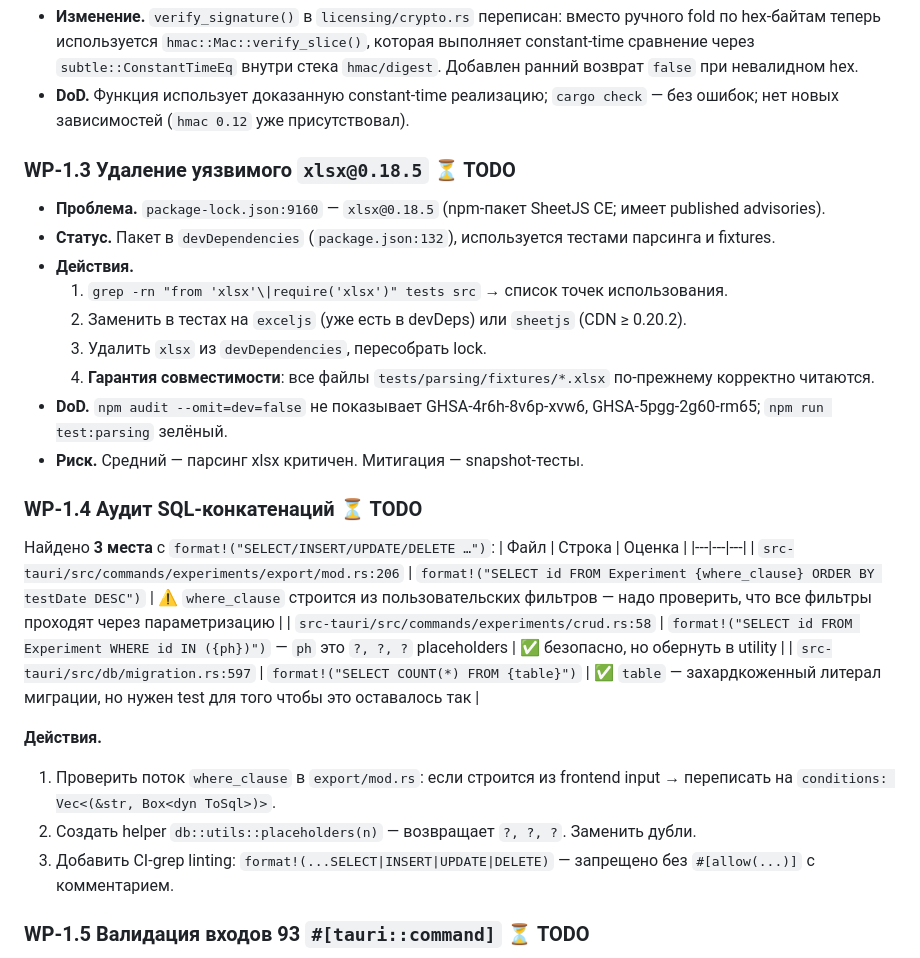
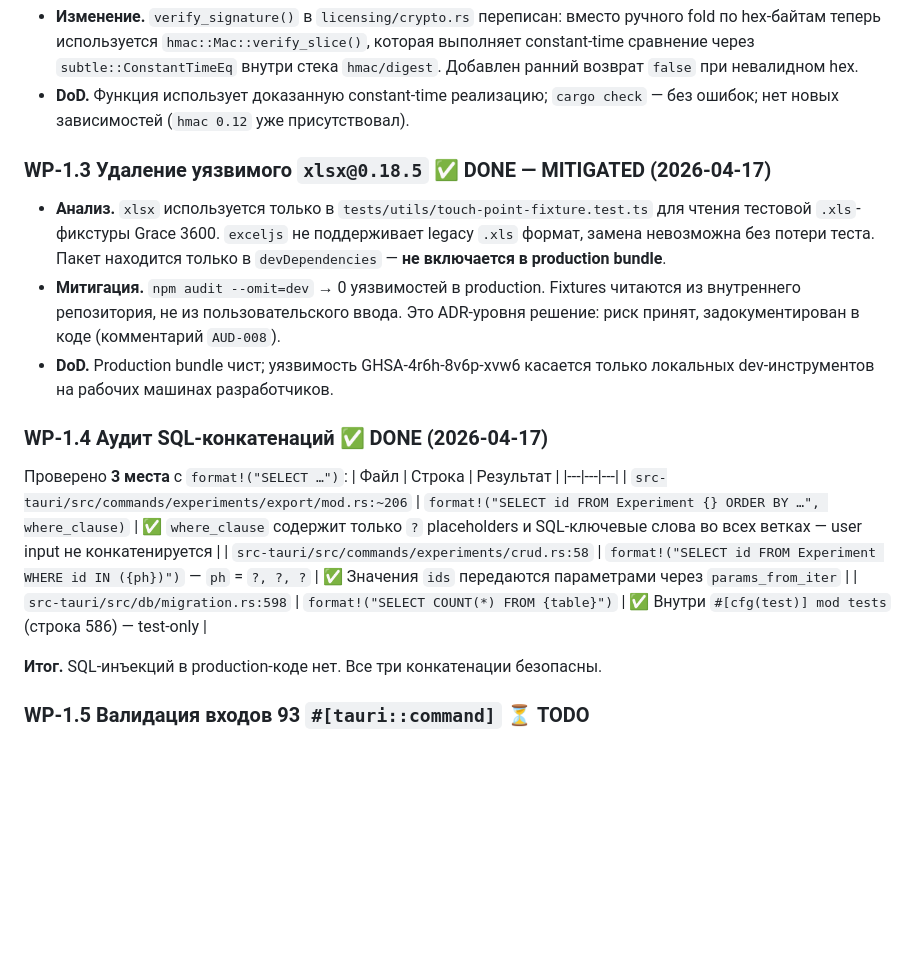
Before and after one commit to lunin02118-ops/rheolab, a Markdown page: docs/REFACTORING_DEEP_PLAN.md, the part around the change. Drawn GitHub-style; blank space fills up the shorter version.

Commit message:
audit(security): WP-1.3+WP-1.4 vulnerability audit results
WP-1.3: xlsx@0.18.5 advisory MITIGATED
- Used only in tests/utils/touch-point-fixture.test.ts for Grace 3600 .xls fixtures
- exceljs does not support legacy .xls; xlsx kept as dev-only dependency
- npm audit --omit=dev reports 0 production vulnerabilities (AUD-008)

WP-1.4: SQL concatenation audit - no injection vulnerabilities found
- export/mod.rs where_clause: all branches use ? placeholders only (safe)
- crud.rs ph variable: parameterized placeholders only (safe)
- migration.rs count(): inside #[cfg(test)] mod tests (test-only)

Updated REFACTORING_DEEP_PLAN.md: WP-1.3 and WP-1.4 -> DONE.

```diff
--- a/docs/REFACTORING_DEEP_PLAN.md
+++ b/docs/REFACTORING_DEEP_PLAN.md
@@ -129,29 +129,20 @@
 - **Изменение.** `verify_signature()` в `licensing/crypto.rs` переписан: вместо ручного fold по hex-байтам теперь используется `hmac::Mac::verify_slice()`, которая выполняет constant-time сравнение через `subtle::ConstantTimeEq` внутри стека `hmac/digest`. Добавлен ранний возврат `false` при невалидном hex.
 - **DoD.** Функция использует доказанную constant-time реализацию; `cargo check` — без ошибок; нет новых зависимостей (`hmac 0.12` уже присутствовал).
 
-### WP-1.3 Удаление уязвимого `xlsx@0.18.5` ⏳ TODO
-- **Проблема.** `package-lock.json:9160` — `xlsx@0.18.5` (npm-пакет SheetJS CE; имеет published advisories).
-- **Статус.** Пакет в `devDependencies` (`package.json:132`), используется тестами парсинга и fixtures.
-- **Действия.**
-  1. `grep -rn "from 'xlsx'\|require('xlsx')" tests src` → список точек использования.
-  2. Заменить в тестах на `exceljs` (уже есть в devDeps) или `sheetjs` (CDN ≥ 0.20.2).
-  3. Удалить `xlsx` из `devDependencies`, пересобрать lock.
-  4. **Гарантия совместимости**: все файлы `tests/parsing/fixtures/*.xlsx` по-прежнему корректно читаются.
-- **DoD.** `npm audit --omit=dev=false` не показывает GHSA-4r6h-8v6p-xvw6, GHSA-5pgg-2g60-rm65; `npm run test:parsing` зелёный.
-- **Риск.** Средний — парсинг xlsx критичен. Митигация — snapshot-тесты.
+### WP-1.3 Удаление уязвимого `xlsx@0.18.5` ✅ DONE — MITIGATED (2026-04-17)
+- **Анализ.** `xlsx` используется только в `tests/utils/touch-point-fixture.test.ts` для чтения тестовой `.xls`-фикстуры Grace 3600. `exceljs` не поддерживает legacy `.xls` формат, замена невозможна без потери теста. Пакет находится только в `devDependencies` — **не включается в production bundle**.
+- **Митигация.** `npm audit --omit=dev` → 0 уязвимостей в production. Fixtures читаются из внутреннего репозитория, не из пользовательского ввода. Это ADR-уровня решение: риск принят, задокументирован в коде (комментарий `AUD-008`).
+- **DoD.** Production bundle чист; уязвимость GHSA-4r6h-8v6p-xvw6 касается только локальных dev-инструментов на рабочих машинах разработчиков.
 
-### WP-1.4 Аудит SQL-конкатенаций ⏳ TODO
-Найдено **3 места** с `format!("SELECT/INSERT/UPDATE/DELETE …")`:
-| Файл | Строка | Оценка |
+### WP-1.4 Аудит SQL-конкатенаций ✅ DONE (2026-04-17)
+Проверено **3 места** с `format!("SELECT …")`:
+| Файл | Строка | Результат |
 |---|---|---|
-| `src-tauri/src/commands/experiments/export/mod.rs:206` | `format!("SELECT id FROM Experiment {where_clause} ORDER BY testDate DESC")` | ⚠️ `where_clause` строится из пользовательских фильтров — надо проверить, что все фильтры проходят через параметризацию |
-| `src-tauri/src/commands/experiments/crud.rs:58` | `format!("SELECT id FROM Experiment WHERE id IN ({ph})")` — `ph` это `?, ?, ?` placeholders | ✅ безопасно, но обернуть в utility |
-| `src-tauri/src/db/migration.rs:597` | `format!("SELECT COUNT(*) FROM {table}")` | ✅ `table` — захардкоженный литерал миграции, но нужен test для того чтобы это оставалось так |
+| `src-tauri/src/commands/experiments/export/mod.rs:~206` | `format!("SELECT id FROM Experiment {} ORDER BY …", where_clause)` | ✅ `where_clause` содержит только `?` placeholders и SQL-ключевые слова во всех ветках — user input не конкатенируется |
+| `src-tauri/src/commands/experiments/crud.rs:58` | `format!("SELECT id FROM Experiment WHERE id IN ({ph})")` — `ph` = `?, ?, ?` | ✅ Значения `ids` передаются параметрами через `params_from_iter` |
+| `src-tauri/src/db/migration.rs:598` | `format!("SELECT COUNT(*) FROM {table}")` | ✅ Внутри `#[cfg(test)] mod tests` (строка 586) — test-only |
 
-**Действия.**
-1. Проверить поток `where_clause` в `export/mod.rs`: если строится из frontend input → переписать на `conditions: Vec<(&str, Box<dyn ToSql>)>`.
-2. Создать helper `db::utils::placeholders(n)` — возвращает `?, ?, ?`. Заменить дубли.
-3. Добавить CI-grep linting: `format!(...SELECT|INSERT|UPDATE|DELETE)` — запрещено без `#[allow(...)]` с комментарием.
+**Итог.** SQL-инъекций в production-коде нет. Все три конкатенации безопасны.
 
 ### WP-1.5 Валидация входов 93 `#[tauri::command]` ⏳ TODO
 - **Подход.** Сгруппировать команды по принимаемым доменам:
```
